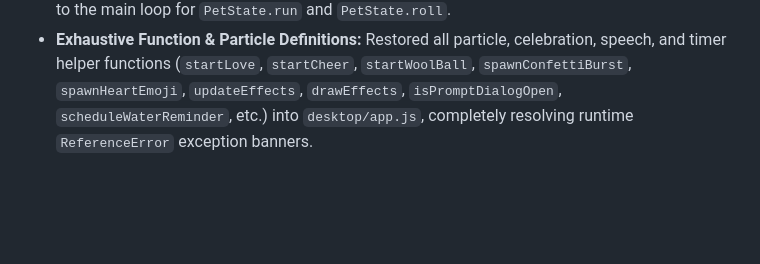
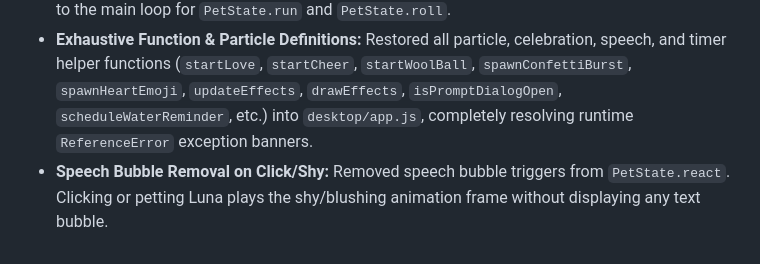
Before and after one commit to sinferous/pet, a Markdown page: UNTIL_NOW.md, the part around the change. GitHub-like rendering; blank space fills up the shorter version.

Commit message:
docs: document speech bubble removal on click/react state in UNTIL_NOW.md

```diff
--- a/UNTIL_NOW.md
+++ b/UNTIL_NOW.md
@@ -147,3 +147,4 @@ android/
 *   **Taskbar Floor Alignment (`winHeight = 320px`):** Updated window Y calculations to use `s.maxY - winHeight` (320px window offset) and `display.workArea` (usable space above taskbar). Luna now rests directly on top of the Windows taskbar in plain view, eliminating the bug where she sank off-screen.
 *   **Movement Loop Drivers:** Added `advanceWalk(runSpeed)` and `advanceRoll()` movement drivers to the main loop for `PetState.run` and `PetState.roll`.
 *   **Exhaustive Function & Particle Definitions:** Restored all particle, celebration, speech, and timer helper functions (`startLove`, `startCheer`, `startWoolBall`, `spawnConfettiBurst`, `spawnHeartEmoji`, `updateEffects`, `drawEffects`, `isPromptDialogOpen`, `scheduleWaterReminder`, etc.) into `desktop/app.js`, completely resolving runtime `ReferenceError` exception banners.
+*   **Speech Bubble Removal on Click/Shy:** Removed speech bubble triggers from `PetState.react`. Clicking or petting Luna plays the shy/blushing animation frame without displaying any text bubble.
```
